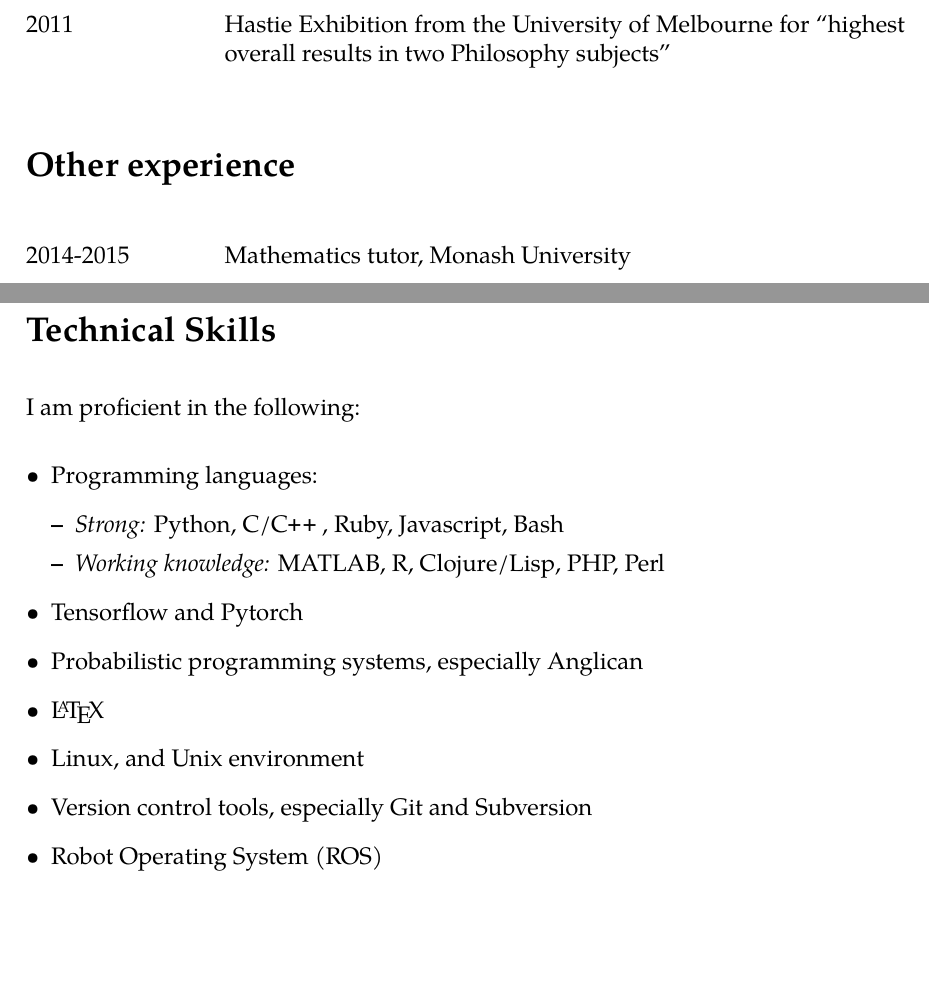
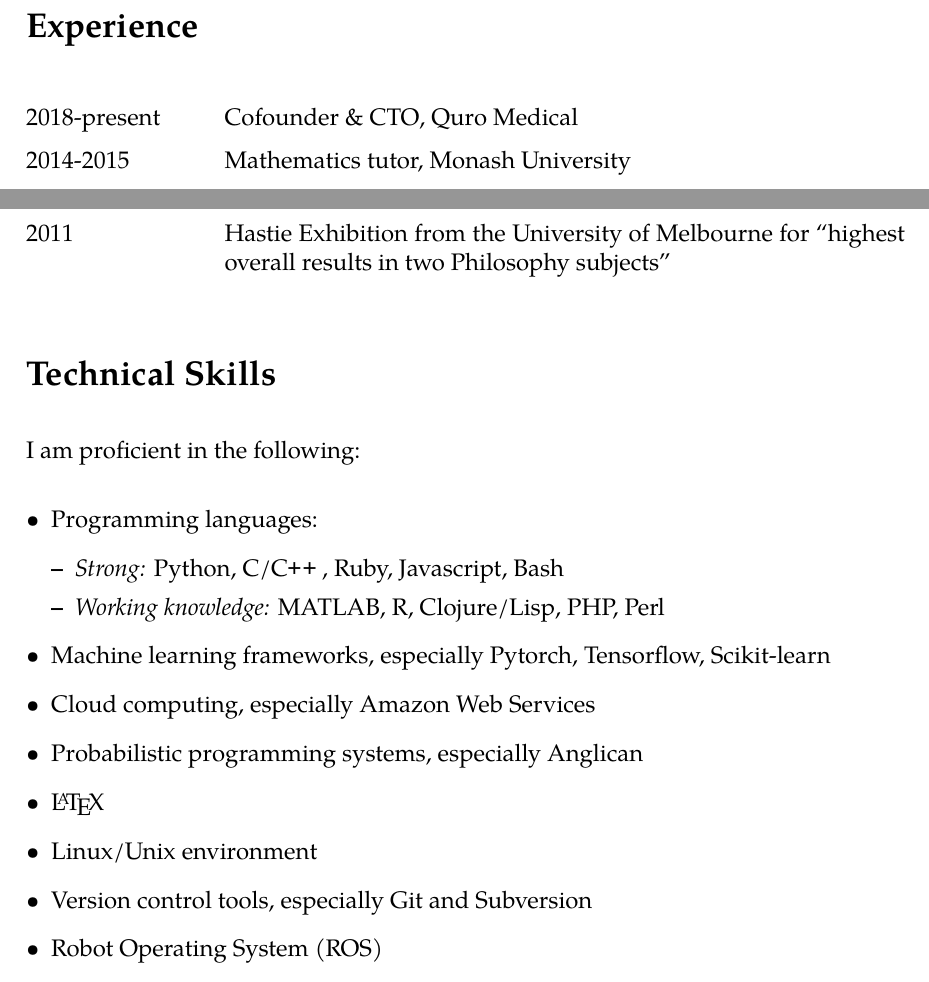
Before and after one commit to jrmcornish/cv, a LaTeX CV (cv.tex): two parts of pages 3 and 4 of 4 before the commit and two parts of pages 2 and 4 of 4 after it, joined at a grey line, cut at the place of the change, the shorter picture padded with empty space. Compiled offline with pdfLaTeX.

Commit message:
Changes for submission to Discovery Health

```diff
--- a/cv.tex
+++ b/cv.tex
@@ -54,3 +54,8 @@
   2009 & VCE ENTER (tertiary entrance for Victoria, Australia) percentile ranking of 99.55
 \end{llist}
 
+\section*{Experience}
+\begin{llist}
+  2018-present & Cofounder \& CTO, Quro Medical \\
+  2014-2015 & Mathematics tutor, Monash University \\
+  2014-2015 & Monash University Honours research project. \textit{Topic:}
@@ -131,7 +144,3 @@ Tom Rainforth, \underline{Rob Cornish}, Hongseok Yang, Frank Wood \\
          Philosophy subjects''
 \end{llist}
 
-\section*{Other experience}
-\begin{llist}
-  2014-2015 & Mathematics tutor, Monash University \\
-  2014-2015 & Monash University Honours research project. \textit{Topic:}
@@ -146,5 +147,3 @@ Tom Rainforth, \underline{Rob Cornish}, Hongseok Yang, Frank Wood \\
-\end{llist}
-
 \section*{Technical Skills}
 I am proficient in the following:
 \begin{itemize}
@@ -153,10 +152,11 @@ I am proficient in the following:
     \item \textit{Strong:} Python, C/\CPP, Ruby, Javascript, Bash
     \item \textit{Working knowledge:} MATLAB, R, Clojure/Lisp, PHP, Perl
   \end{itemize}
-  \item Tensorflow and Pytorch
+  \item Machine learning frameworks, especially Pytorch, Tensorflow, Scikit-learn
+  \item Cloud computing, especially Amazon Web Services
   \item Probabilistic programming systems, especially Anglican
   \item {\LaTeX}
-  \item Linux, and Unix environment
+  \item Linux/Unix environment
   \item Version control tools, especially Git and Subversion
   \item Robot Operating System (ROS)
   \item LLVM Compiler Infrastructure Project
```
Also changed, not shown: cv.tex (22 more changed lines).
